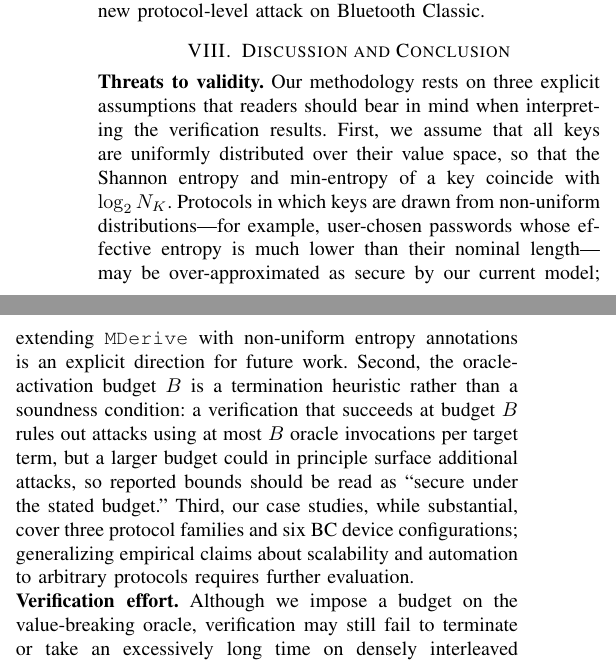
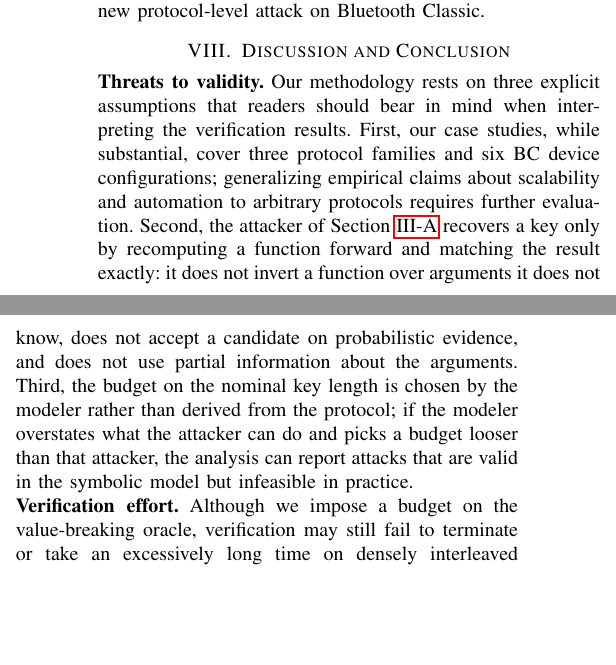
Before and after one commit to OccDeser/ble_nattack_2024_1, a LaTeX paper (main.tex, which reads sections/discussion-conclusion.tex): two parts of the columns of page 13 of 15, joined at a grey line, cut so that both start at the same text, the shorter picture padded with empty space. Compiled offline with pdfLaTeX.

Commit message:
paper: B1.5 scope claims in Sections V, IV, VI and VIII
T1.10 sections/case-studies.tex:5           -- drop "all" low-entropy keys
T1.13 sections/methodology.tex:23           -- drop "generally" and "comprehensive"
T1.14 sections/results.tex:11               -- drop "comprehensive"
T1.16 sections/discussion-conclusion.tex:4  -- threats to validity: what the attacker cannot do, and where the budget is uncertain
T1.18 sections/discussion-conclusion.tex:56 -- drop "soundness is inherited"

```diff
--- a/sections/discussion-conclusion.tex
+++ b/sections/discussion-conclusion.tex
@@ -1,11 +1,19 @@
 \section{Discussion and Conclusion} \label{sec:8discussion-conclusion}
 
 \noindent\textbf{Threats to validity.}
-Our methodology rests on three explicit assumptions that readers should bear in mind when interpreting the verification results.
-First, we assume that all keys are uniformly distributed over their value space, so that the Shannon entropy and min-entropy of a key coincide with $\log_2 N_K$.
-Protocols in which keys are drawn from non-uniform distributions---for example, user-chosen passwords whose effective entropy is much lower than their nominal length---may be over-approximated as secure by our current model; extending \texttt{MDerive} with non-uniform entropy annotations is an explicit direction for future work.
-Second, the oracle-activation budget $B$ is a termination heuristic rather than a soundness condition: a verification that succeeds at budget $B$ rules out attacks using at most $B$ oracle invocations per target term, but a larger budget could in principle surface additional attacks, so reported bounds should be read as ``secure under the stated budget.''
-Third, our case studies, while substantial, cover three protocol families and six BC device configurations; generalizing empirical claims about scalability and automation to arbitrary protocols requires further evaluation.
+Our methodology rests on three explicit assumptions that readers should bear in mind when
+interpreting the verification results.
+First, our case studies, while substantial, cover three protocol families and six BC device
+configurations; generalizing empirical claims about scalability and automation to arbitrary
+protocols requires further evaluation.
+Second, the attacker of Section~\ref{sec:threat-model} recovers a key only by recomputing a
+function forward and matching the result exactly: it does not invert a function over arguments it
+does not know, does not accept a candidate on probabilistic evidence, and does not use partial
+information about the arguments.
+Third, the budget on the nominal key length is chosen by the modeler rather than derived from the
+protocol; if the modeler overstates what the attacker can do and picks a budget looser than that
+attacker, the analysis can report attacks that are valid in the symbolic model but infeasible in
+practice.
 
 \noindent\textbf{Verification effort.}
 Although we impose a budget on the value-breaking oracle, verification may still fail to terminate or take an excessively long time on densely interleaved multi-session models; the worst-case BC configuration in our evaluation takes roughly $9.9 \times 10^4$ seconds.
```
Also changed, not shown: sections/case-studies.tex (+2 -1 lines), sections/methodology.tex (+3 -1 lines), sections/results.tex (+2 -1 lines), sections/discussion-conclusion.tex (5 more changed lines).
